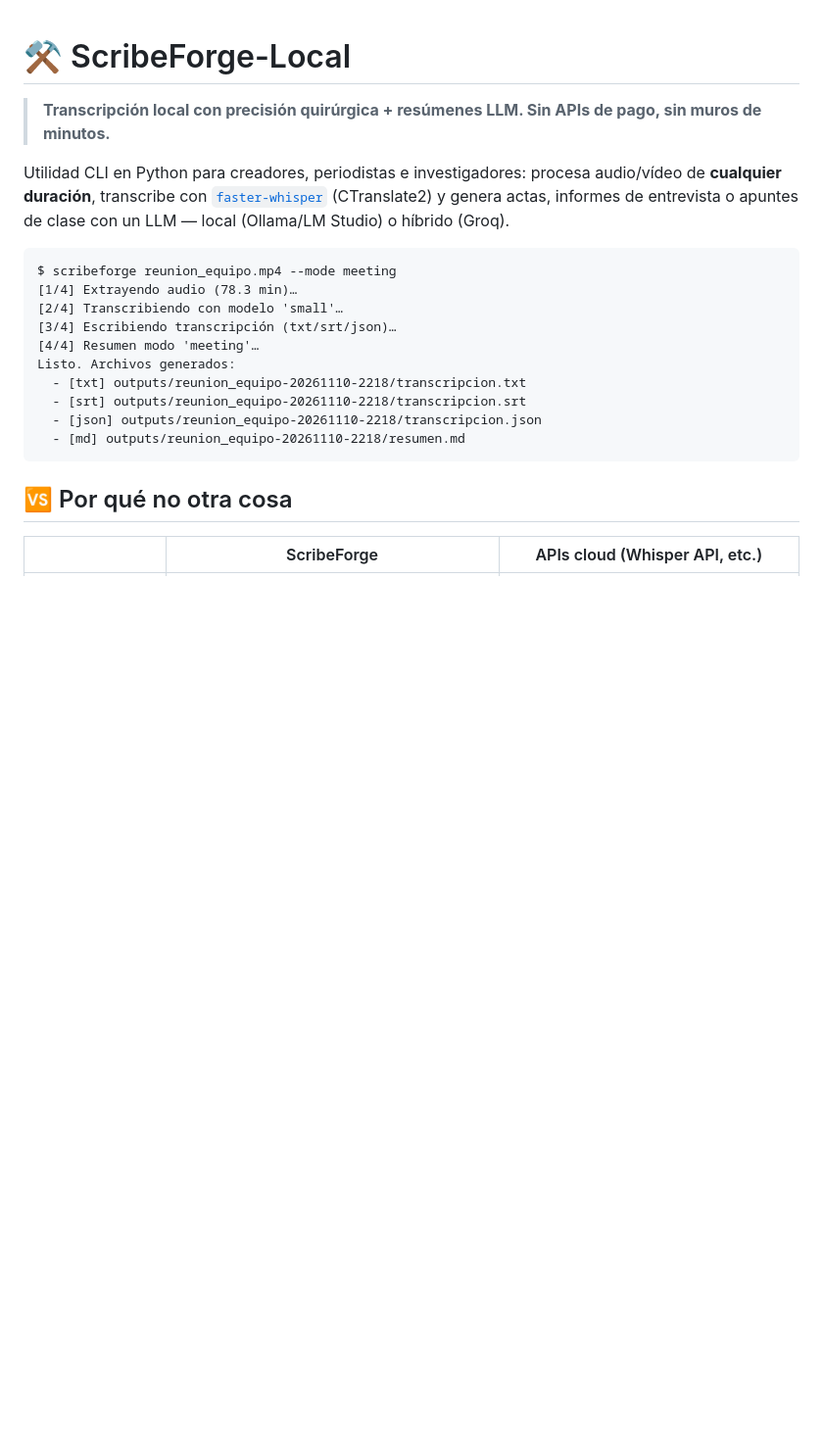
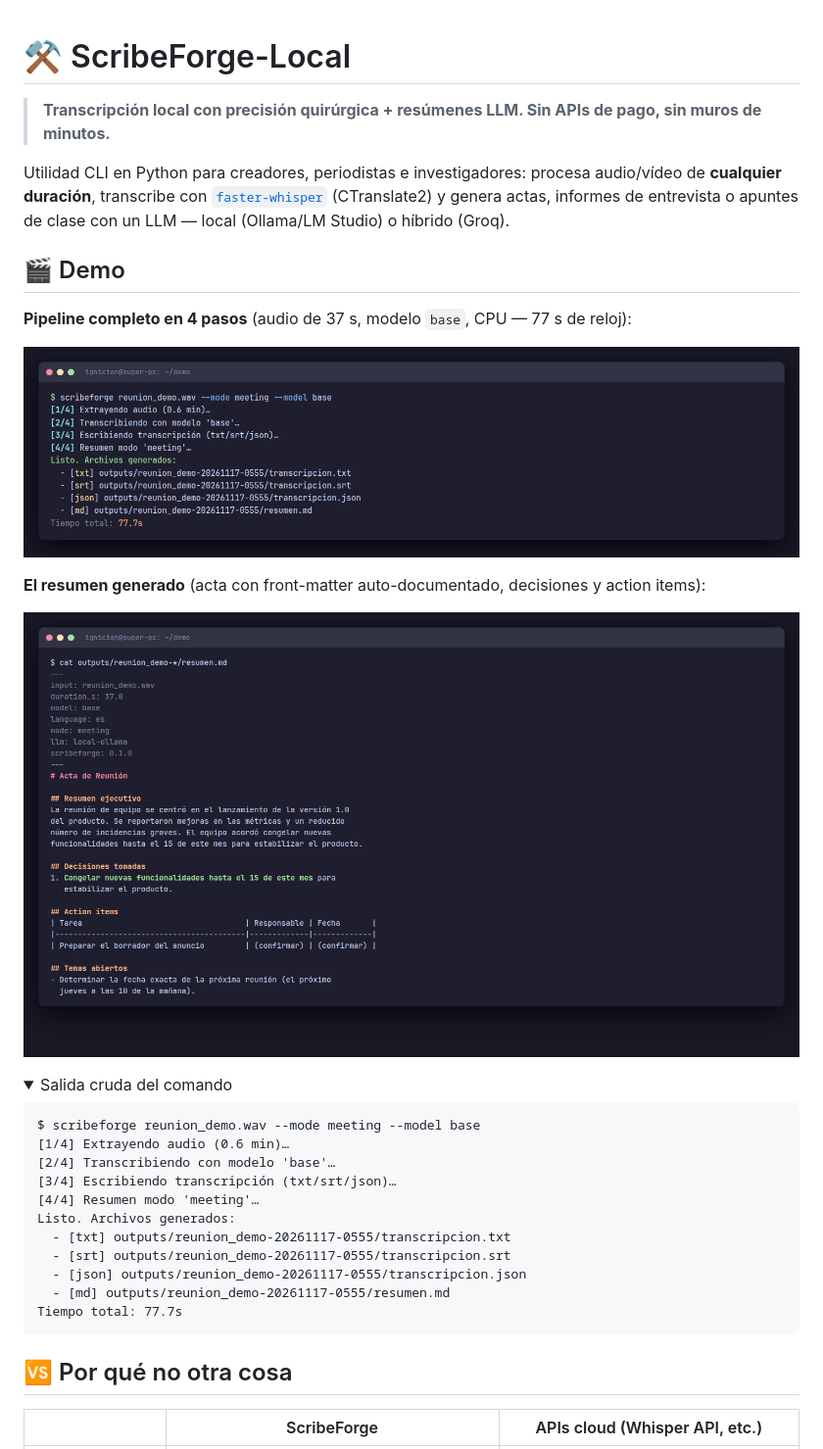
Before and after one commit to yosoyignicion/scribeforge, a Markdown page: README.md, the part around one of its changes. Shown at 98% size. GitHub-like rendering; pictures changed too: docs/demo-run.png (added), docs/demo-summary.png (added); folded sections open; blank space fills up the shorter version.

Commit message:
README: capturas reales de demo (pipeline + acta generada)

````diff
--- a/README.md
+++ b/README.md
@@ -4,15 +4,29 @@
 
 Utilidad CLI en Python para creadores, periodistas e investigadores: procesa audio/vídeo de **cualquier duración**, transcribe con [`faster-whisper`](https://github.com/SYSTRAN/faster-whisper) (CTranslate2) y genera actas, informes de entrevista o apuntes de clase con un LLM — local (Ollama/LM Studio) o híbrido (Groq).
 
+## 🎬 Demo
+
+**Pipeline completo en 4 pasos** (audio de 37 s, modelo `base`, CPU — 77 s de reloj):
+
+![Ejecución de scribeforge en terminal](docs/demo-run.png)
+
+**El resumen generado** (acta con front-matter auto-documentado, decisiones y action items):
+
+![Acta generada por el modo meeting](docs/demo-summary.png)
+
+<details>
+<summary>Salida cruda del comando</summary>
+
 ```
-$ scribeforge reunion_equipo.mp4 --mode meeting
-[1/4] Extrayendo audio (78.3 min)…
-[2/4] Transcribiendo con modelo 'small'…
+$ scribeforge reunion_demo.wav --mode meeting --model base
+[1/4] Extrayendo audio (0.6 min)…
+[2/4] Transcribiendo con modelo 'base'…
 [3/4] Escribiendo transcripción (txt/srt/json)…
 [4/4] Resumen modo 'meeting'…
 Listo. Archivos generados:
-  - [txt] outputs/reunion_equipo-20261110-2218/transcripcion.txt
-  - [srt] outputs/reunion_equipo-20261110-2218/transcripcion.srt
-  - [json] outputs/reunion_equipo-20261110-2218/transcripcion.json
-  - [md] outputs/reunion_equipo-20261110-2218/resumen.md
+  - [txt] outputs/reunion_demo-20261117-0555/transcripcion.txt
+  - [srt] outputs/reunion_demo-20261117-0555/transcripcion.srt
+  - [json] outputs/reunion_demo-20261117-0555/transcripcion.json
+  - [md] outputs/reunion_demo-20261117-0555/resumen.md
+Tiempo total: 77.7s
 ```
````
Also changed, not shown: other parts of README.md (+2 -0 lines).
